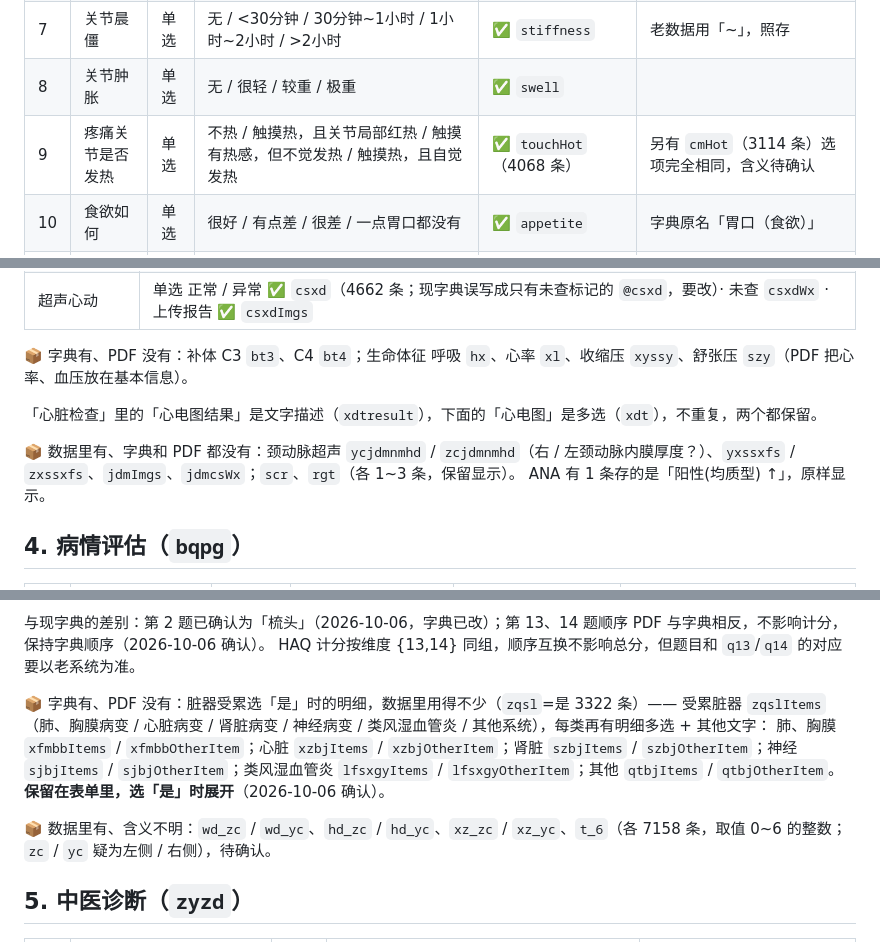
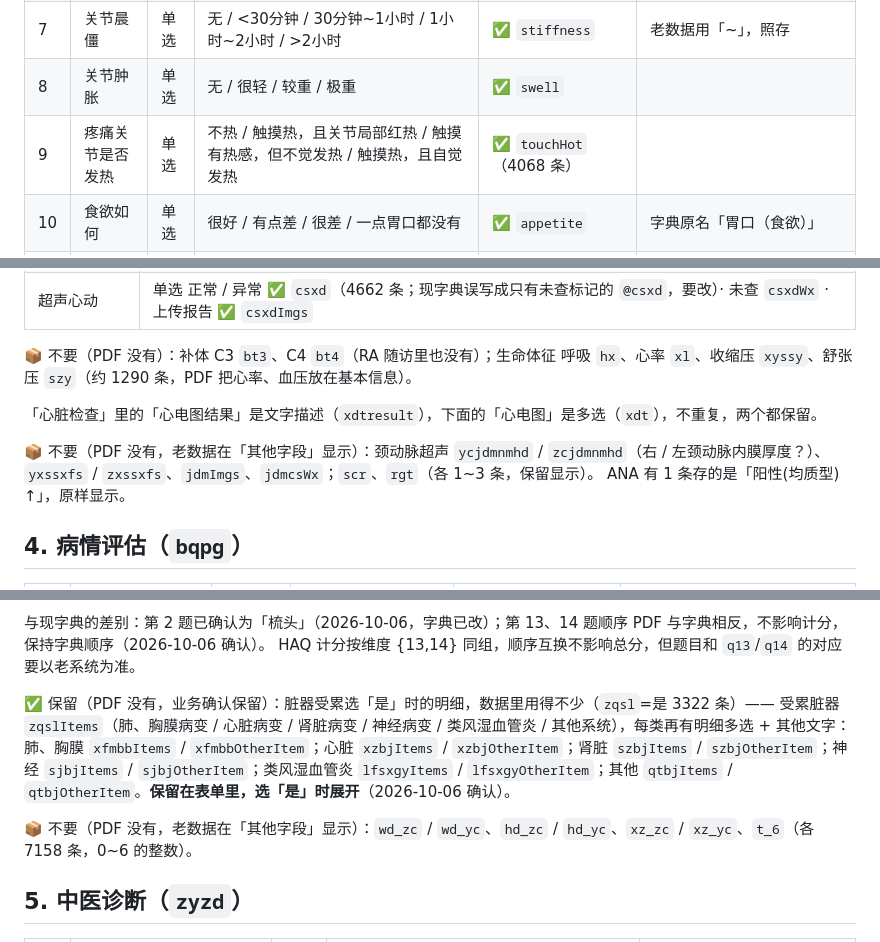
Before and after one commit to vickywu0314/raapi, a Markdown page: docs/新增随访字段清单.md, 3 parts joined by grey strips. Drawn GitHub-style.

```diff
--- a/docs/新增随访字段清单.md
+++ b/docs/新增随访字段清单.md
@@ -47,7 +50,7 @@ ACR/EULAR 2010（老系统基本信息第 2~6 页）：受累关节数量（1
 | 6 | 关节疼痛 | 单选 | 无 / 疼痛较轻 / 疼痛较重，可以忍受 / 疼痛较重，难以忍受 | ✅ `ache` | |
 | 7 | 关节晨僵 | 单选 | 无 / <30分钟 / 30分钟~1小时 / 1小时~2小时 / >2小时 | ✅ `stiffness` | 老数据用「~」，照存 |
 | 8 | 关节肿胀 | 单选 | 无 / 很轻 / 较重 / 极重 | ✅ `swell` | |
-| 9 | 疼痛关节是否发热 | 单选 | 不热 / 触摸热，且关节局部红热 / 触摸有热感，但不觉发热 / 触摸热，且自觉发热 | ✅ `touchHot`（4068 条） | 另有 `cmHot`（3114 条）选项完全相同，含义待确认 |
+| 9 | 疼痛关节是否发热 | 单选 | 不热 / 触摸热，且关节局部红热 / 触摸有热感，但不觉发热 / 触摸热，且自觉发热 | ✅ `touchHot`（4068 条） | |
 | 10 | 食欲如何 | 单选 | 很好 / 有点差 / 很差 / 一点胃口都没有 | ✅ `appetite` | 字典原名「胃口（食欲）」 |
 | 11 | 失眠多梦 | 单选 | 无 / 偶尔 / 时常 / 总是 | ✅ `insomnia` | 老数据有 241 条错字「时长」，按「时常」显示 |
 | 12 | 烦躁不安或情绪低落 | 单选 | 几乎没有 / 偶尔 / 常常 / 几乎总是 | ✅ `distracted` | 字典原名「心烦不安」 |
@@ -84,11 +87,11 @@ ACR/EULAR 2010（老系统基本信息第 2~6 页）：受累关节数量（1
 | 关节超声 | 单选 正常 / 异常 ✅ `gjcs`（3671 条）· 未查 `gjcsWx` · 上传报告 ✅ `gjcsImgs`（PDF 写「上传超声心动检验报告」，应为关节超声报告） |
 | 超声心动 | 单选 正常 / 异常 ✅ `csxd`（4662 条；现字典误写成只有未查标记的 `@csxd`，要改）· 未查 `csxdWx` · 上传报告 ✅ `csxdImgs` |
 
-📦 字典有、PDF 没有：补体 C3 `bt3`、C4 `bt4`；生命体征 呼吸 `hx`、心率 `xl`、收缩压 `xyssy`、舒张压 `szy`（PDF 把心率、血压放在基本信息）。
+📦 不要（PDF 没有）：补体 C3 `bt3`、C4 `bt4`（RA 随访里也没有）；生命体征 呼吸 `hx`、心率 `xl`、收缩压 `xyssy`、舒张压 `szy`（约 1290 条，PDF 把心率、血压放在基本信息）。
 
 「心脏检查」里的「心电图结果」是文字描述（`xdtresult`），下面的「心电图」是多选（`xdt`），不重复，两个都保留。
 
-📦 数据里有、字典和 PDF 都没有：颈动脉超声 `ycjdmnmhd` / `zcjdmnmhd`（右 / 左颈动脉内膜厚度？）、`yxssxfs` / `zxssxfs`、`jdmImgs`、`jdmcsWx`；`scr`、`rgt`（各 1~3 条，保留显示）。
+📦 不要（PDF 没有，老数据在「其他字段」显示）：颈动脉超声 `ycjdmnmhd` / `zcjdmnmhd`（右 / 左颈动脉内膜厚度？）、`yxssxfs` / `zxssxfs`、`jdmImgs`、`jdmcsWx`；`scr`、`rgt`（各 1~3 条，保留显示）。
 ANA 有 1 条存的是「阳性(均质型) ↑」，原样显示。
 
 ## 4. 病情评估（`bqpg`）
@@ -114,11 +117,11 @@ HAQ 题目（按 PDF）：1 能自己穿衣吗（包括系鞋带 / 纽扣）· 2
 与现字典的差别：第 2 题已确认为「梳头」（2026-10-06，字典已改）；第 13、14 题顺序 PDF 与字典相反，不影响计分，保持字典顺序（2026-10-06 确认）。
 HAQ 计分按维度 {13,14} 同组，顺序互换不影响总分，但题目和 `q13`/`q14` 的对应要以老系统为准。
 
-📦 字典有、PDF 没有：脏器受累选「是」时的明细，数据里用得不少（`zqsl`=是 3322 条）——
+✅ 保留（PDF 没有，业务确认保留）：脏器受累选「是」时的明细，数据里用得不少（`zqsl`=是 3322 条）——
 受累脏器 `zqslItems`（肺、胸膜病变 / 心脏病变 / 肾脏病变 / 神经病变 / 类风湿血管炎 / 其他系统），每类再有明细多选 + 其他文字：
 肺、胸膜 `xfmbbItems` / `xfmbbOtherItem`；心脏 `xzbjItems` / `xzbjOtherItem`；肾脏 `szbjItems` / `szbjOtherItem`；神经 `sjbjItems` / `sjbjOtherItem`；类风湿血管炎 `lfsxgyItems` / `lfsxgyOtherItem`；其他 `qtbjItems` / `qtbjOtherItem`。**保留在表单里，选「是」时展开**（2026-10-06 确认）。
 
-📦 数据里有、含义不明：`wd_zc` / `wd_yc`、`hd_zc` / `hd_yc`、`xz_zc` / `xz_yc`、`t_6`（各 7158 条，取值 0~6 的整数；`zc` / `yc` 疑为左侧 / 右侧），待确认。
+📦 不要（PDF 没有，老数据在「其他字段」显示）：`wd_zc` / `wd_yc`、`hd_zc` / `hd_yc`、`xz_zc` / `xz_yc`、`t_6`（各 7158 条，0~6 的整数）。
 
 ## 5. 中医诊断（`zyzd`）
 
```
Also changed, not shown: other parts of docs/新增随访字段清单.md (+20 -4 lines), docs/TODO.md (+1 -6 lines).
